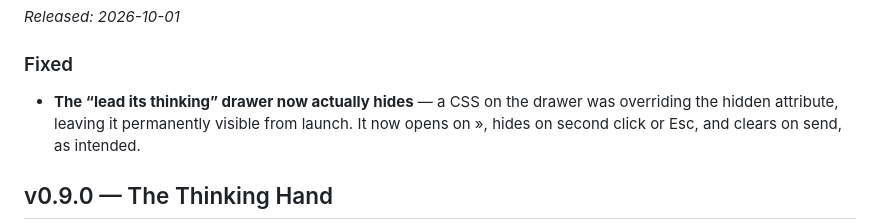
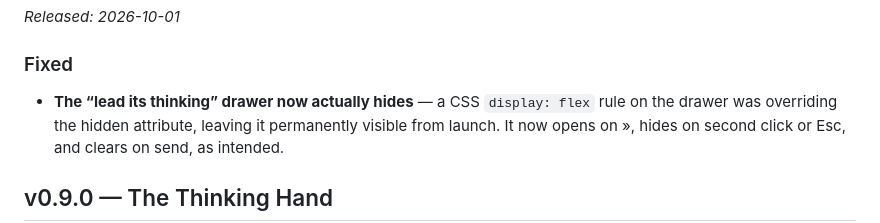
Before and after one commit to Notsurejr/Constellation, a Markdown page: CHANGELOG.md, the part around the change. GitHub-like rendering.

Commit message:
changelog: restore the backtick-eaten phrase in the v0.9.1 entry

```diff
--- a/CHANGELOG.md
+++ b/CHANGELOG.md
@@ -6,7 +6,7 @@
 
 ### Fixed
 
-- **The “lead its thinking” drawer now actually hides** — a CSS  on the drawer
+- **The “lead its thinking” drawer now actually hides** — a CSS `display: flex` rule on the drawer
   was overriding the hidden attribute, leaving it permanently visible from launch. It now opens
   on », hides on second click or Esc, and clears on send, as intended.
 
```
